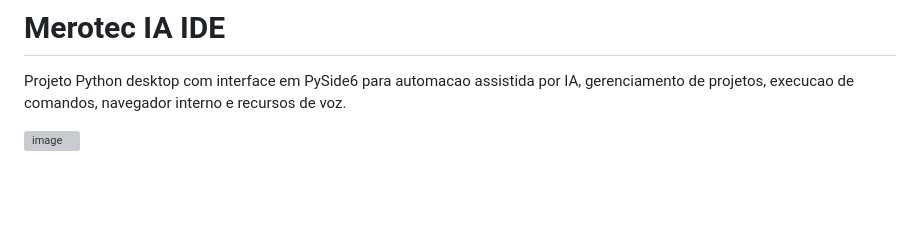
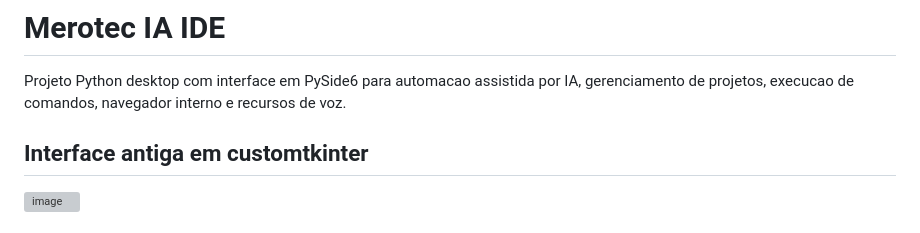
Before and after one commit to Romero-Softwares/Merotec-IA, a Markdown page: README.md, the part around one of its changes. GitHub-like rendering; blank space fills up the shorter version; grey boxes are pictures that could not be loaded.

```diff
--- a/README.md
+++ b/README.md
@@ -2,5 +2,6 @@
 
 Projeto Python desktop com interface em PySide6 para automacao assistida por IA,
 gerenciamento de projetos, execucao de comandos, navegador interno e recursos de voz.
+## Interface antiga em customtkinter
 
 <img width="1920" height="1080" alt="image" src="https://github.com/user-attachments/assets/3d1391d1-e5d6-4e6d-af41-9fe28b041629" />
```
Also changed, not shown: other parts of README.md (+4 -0 lines).
